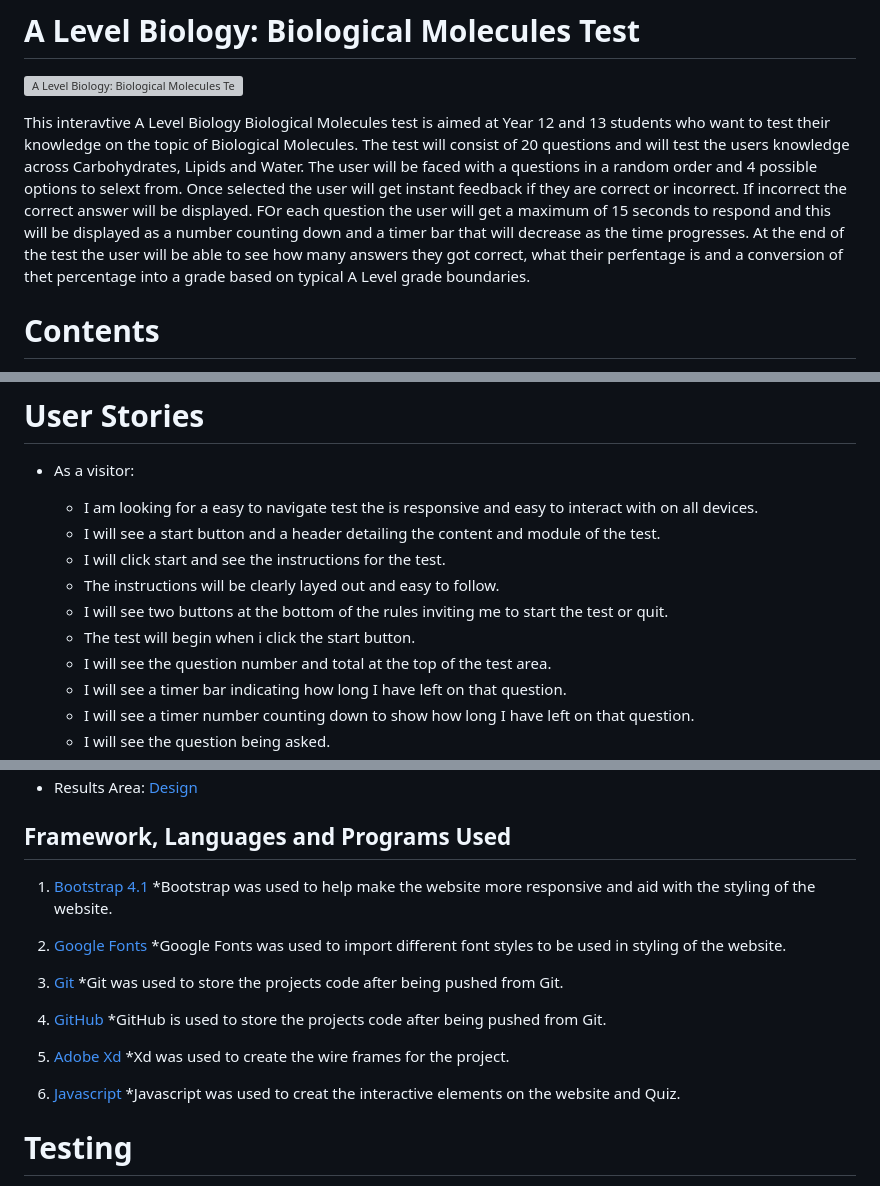
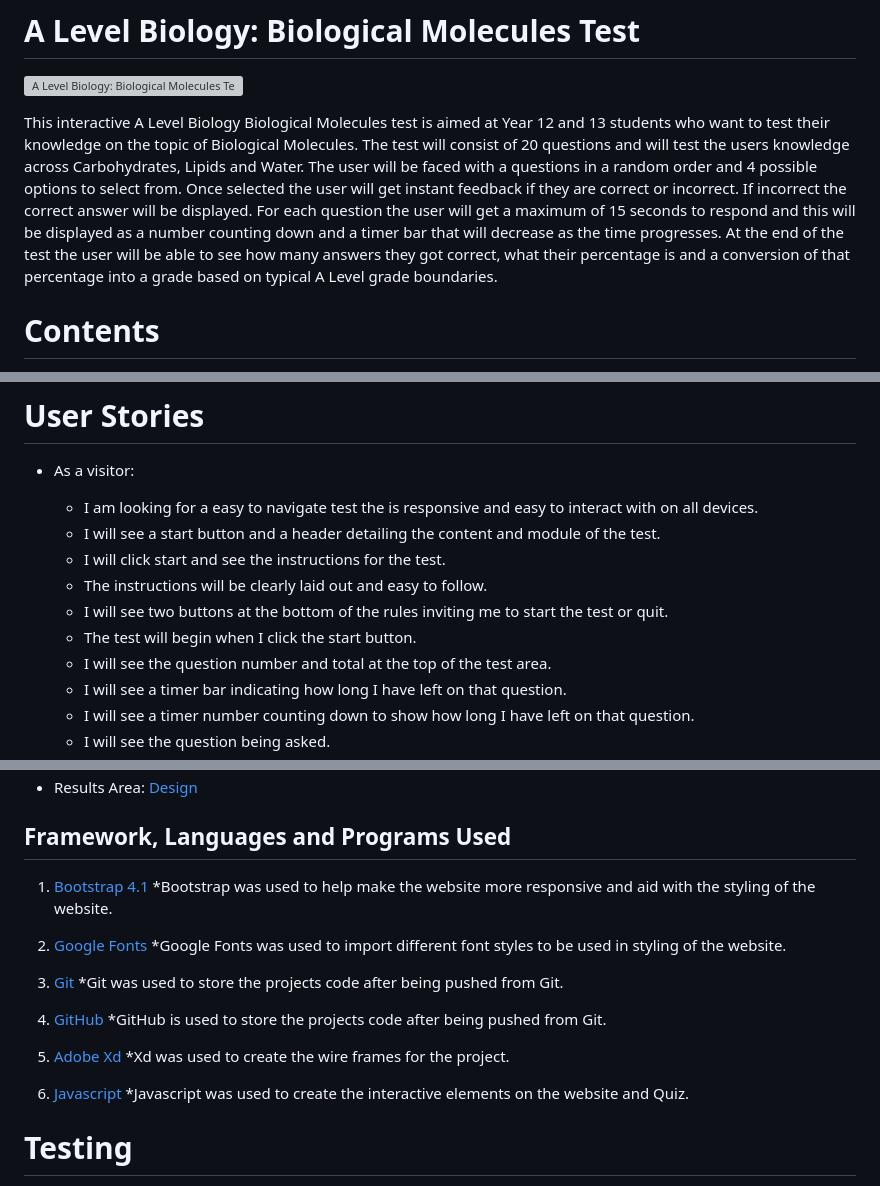
Before and after one commit to MartinBradbury/science_quiz, a Markdown page: README.md, 3 parts joined by grey strips. GitHub-like rendering; grey boxes are pictures that could not be loaded.

```diff
--- a/README.md
+++ b/README.md
@@ -2,7 +2,7 @@
 
 ![A Level Biology: Biological Molecules Test](assets/images/responsive.webp)
 
-This interavtive A Level Biology Biological Molecules test is aimed at Year 12 and 13 students who want to test their knowledge on the topic of Biological Molecules. The test will consist of 20 questions and will test the users knowledge across Carbohydrates, Lipids and Water. The user will be faced with a questions in a random order and 4 possible options to selext from. Once selected the user will get instant feedback if they are correct or incorrect. If incorrect the correct answer will be displayed. FOr each question the user will get a maximum of 15 seconds to respond and this will be displayed as a number counting down and a timer bar that will decrease as the time progresses. At the end of the test the user will be able to see how many answers they got correct, what their perfentage is and a conversion of thet percentage into a grade based on typical A Level grade boundaries.
+This interactive A Level Biology Biological Molecules test is aimed at Year 12 and 13 students who want to test their knowledge on the topic of Biological Molecules. The test will consist of 20 questions and will test the users knowledge across Carbohydrates, Lipids and Water. The user will be faced with a questions in a random order and 4 possible options to select from. Once selected the user will get instant feedback if they are correct or incorrect. If incorrect the correct answer will be displayed. For each question the user will get a maximum of 15 seconds to respond and this will be displayed as a number counting down and a timer bar that will decrease as the time progresses. At the end of the test the user will be able to see how many answers they got correct, what their percentage is and a conversion of that percentage into a grade based on typical A Level grade boundaries.
 
 # Contents
 
@@ -59,9 +61,9 @@ This interavtive A Level Biology Biological Molecules test is aimed at Year 12 a
     * I am looking for a easy to navigate test the is responsive and easy to interact with on all devices.
     * I will see a start button and a header detailing the content and module of the test.
     * I will click start and see the instructions for the test.
-    * The instructions will be clearly layed out and easy to follow.
+    * The instructions will be clearly laid out and easy to follow.
     * I will see two buttons at the bottom of the rules inviting me to start the test or quit.
-    * The test will begin when i click the start button.
+    * The test will begin when I click the start button.
     * I will see the question number and total at the top of the test area.
     * I will see a timer bar indicating how long I have left on that question.
     * I will see a timer number counting down to show how long I have left on that question.
@@ -152,7 +153,6 @@ This interavtive A Level Biology Biological Molecules test is aimed at Year 12 a
 [Design](assets/images/questions.webp)
-*	Results Area:
+*   Results Area:
 [Design](assets/images/results.webp)
-
 
 ## Framework, Languages and Programs Used
 
@@ -172,7 +172,7 @@ This interavtive A Level Biology Biological Molecules test is aimed at Year 12 a
    *Xd was used to create the wire frames for the project.
 
 6. [Javascript](https://www.javascript.com/)
-   *Javascript was used to creat the interactive elements on the website and Quiz.
+   *Javascript was used to create the interactive elements on the website and Quiz.
 
 # Testing
 
```
Also changed, not shown: other parts of README.md (+33 -33 lines).
